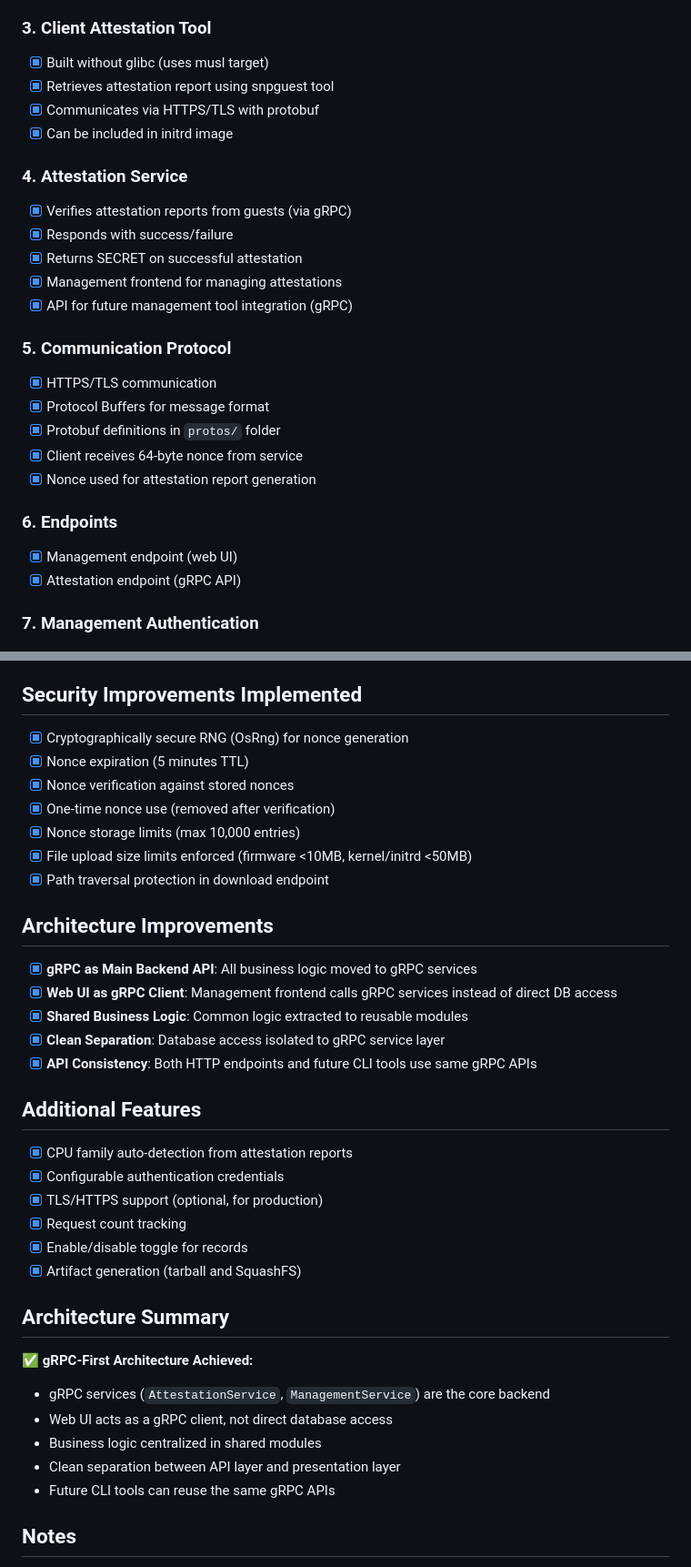
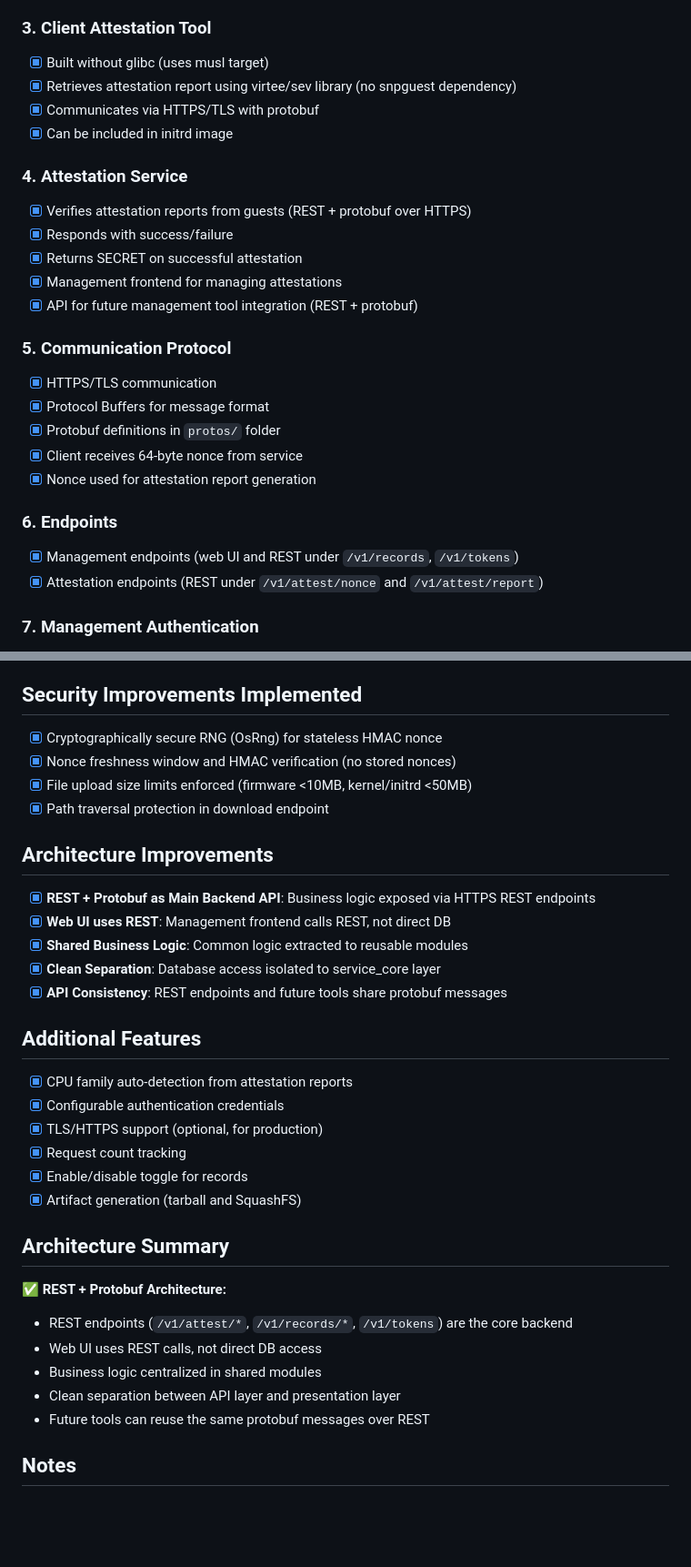
Before and after one commit to rouming/snp-guard, a Markdown page: REQUIREMENTS_CHECKLIST.md, 2 parts joined by grey strips. Shown at 91% size. GitHub-like rendering; blank space fills up the shorter version.

Commit message:
Align checklist to REST+protobuf architecture and stateless nonce

```diff
--- a/REQUIREMENTS_CHECKLIST.md
+++ b/REQUIREMENTS_CHECKLIST.md
@@ -16,16 +16,16 @@
 
 ### 3. Client Attestation Tool
 - [x] Built without glibc (uses musl target)
-- [x] Retrieves attestation report using snpguest tool
+- [x] Retrieves attestation report using virtee/sev library (no snpguest dependency)
 - [x] Communicates via HTTPS/TLS with protobuf
 - [x] Can be included in initrd image
 
 ### 4. Attestation Service
-- [x] Verifies attestation reports from guests (via gRPC)
+- [x] Verifies attestation reports from guests (REST + protobuf over HTTPS)
 - [x] Responds with success/failure
 - [x] Returns SECRET on successful attestation
 - [x] Management frontend for managing attestations
-- [x] API for future management tool integration (gRPC)
+- [x] API for future management tool integration (REST + protobuf)
 
 ### 5. Communication Protocol
 - [x] HTTPS/TLS communication
@@ -35,8 +35,8 @@
 - [x] Nonce used for attestation report generation
 
 ### 6. Endpoints
-- [x] Management endpoint (web UI)
-- [x] Attestation endpoint (gRPC API)
+- [x] Management endpoints (web UI and REST under `/v1/records`, `/v1/tokens`)
+- [x] Attestation endpoints (REST under `/v1/attest/nonce` and `/v1/attest/report`)
 
 ### 7. Management Authentication
 - [x] Basic authorization (username/password)
@@ -147,21 +148,18 @@
 
 ## Security Improvements Implemented
 
-- [x] Cryptographically secure RNG (OsRng) for nonce generation
-- [x] Nonce expiration (5 minutes TTL)
-- [x] Nonce verification against stored nonces
-- [x] One-time nonce use (removed after verification)
-- [x] Nonce storage limits (max 10,000 entries)
+- [x] Cryptographically secure RNG (OsRng) for stateless HMAC nonce
+- [x] Nonce freshness window and HMAC verification (no stored nonces)
 - [x] File upload size limits enforced (firmware <10MB, kernel/initrd <50MB)
 - [x] Path traversal protection in download endpoint
 
 ## Architecture Improvements
 
-- [x] **gRPC as Main Backend API**: All business logic moved to gRPC services
-- [x] **Web UI as gRPC Client**: Management frontend calls gRPC services instead of direct DB access
+- [x] **REST + Protobuf as Main Backend API**: Business logic exposed via HTTPS REST endpoints
+- [x] **Web UI uses REST**: Management frontend calls REST, not direct DB
 - [x] **Shared Business Logic**: Common logic extracted to reusable modules
-- [x] **Clean Separation**: Database access isolated to gRPC service layer
-- [x] **API Consistency**: Both HTTP endpoints and future CLI tools use same gRPC APIs
+- [x] **Clean Separation**: Database access isolated to service_core layer
+- [x] **API Consistency**: REST endpoints and future tools share protobuf messages
 
 ## Additional Features
 
@@ -174,12 +172,12 @@
 
 ## Architecture Summary
 
-**✅ gRPC-First Architecture Achieved:**
-- gRPC services (`AttestationService`, `ManagementService`) are the core backend
-- Web UI acts as a gRPC client, not direct database access
+**✅ REST + Protobuf Architecture:**
+- REST endpoints (`/v1/attest/*`, `/v1/records/*`, `/v1/tokens`) are the core backend
+- Web UI uses REST calls, not direct DB access
 - Business logic centralized in shared modules
 - Clean separation between API layer and presentation layer
-- Future CLI tools can reuse the same gRPC APIs
+- Future tools can reuse the same protobuf messages over REST
 
 ## Notes
 
```
Also changed, not shown: other parts of REQUIREMENTS_CHECKLIST.md (+5 -4 lines).
